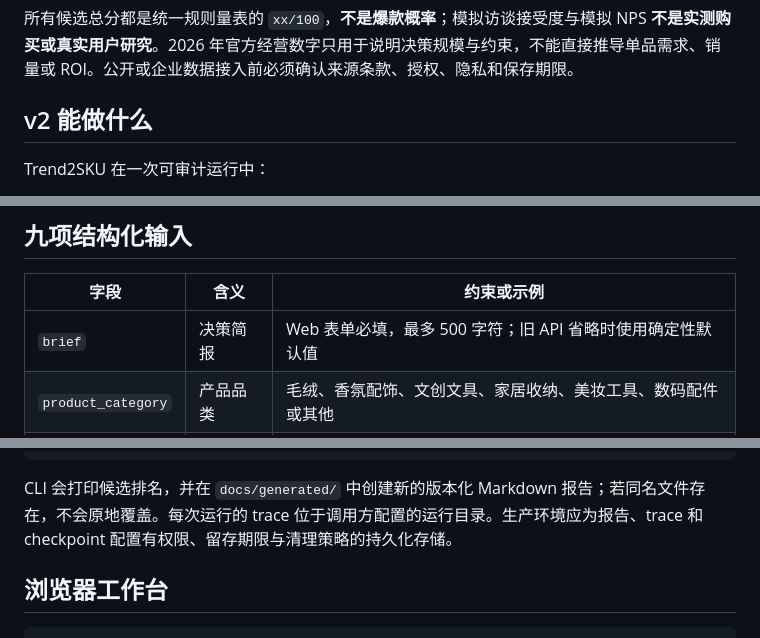
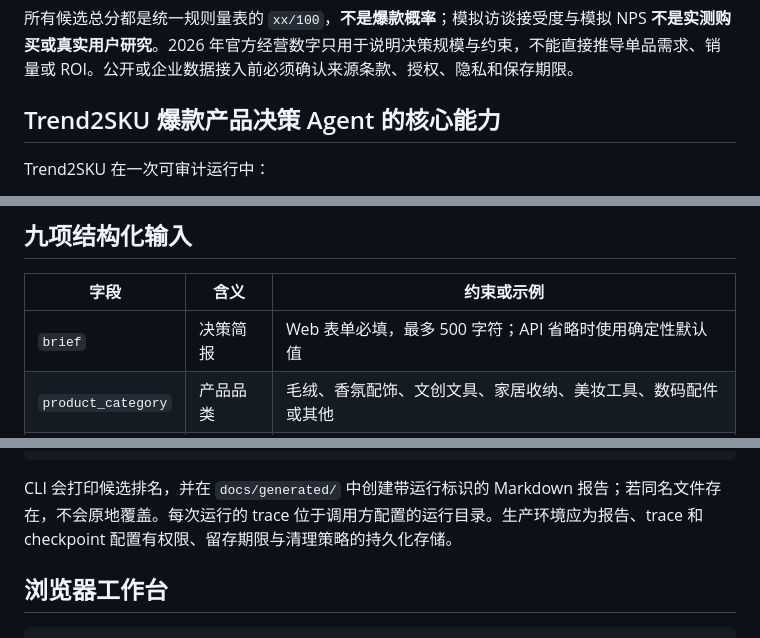
Before and after one commit to XxJjTt6/feishu-ai-pioneer-competition, a Markdown page: README.md, 3 parts joined by grey strips. GitHub-like rendering.

````diff
--- a/README.md
+++ b/README.md
@@ -18,7 +18,7 @@
 
 所有候选总分都是统一规则量表的 `xx/100`，**不是爆款概率**；模拟访谈接受度与模拟 NPS **不是实测购买或真实用户研究**。2026 年官方经营数字只用于说明决策规模与约束，不能直接推导单品需求、销量或 ROI。公开或企业数据接入前必须确认来源条款、授权、隐私和保存期限。
 
-## v2 能做什么
+## Trend2SKU 爆款产品决策 Agent 的核心能力
 
 Trend2SKU 在一次可审计运行中：
 
@@ -36,7 +36,7 @@ Trend2SKU 在一次可审计运行中：
 
 | 字段 | 含义 | 约束或示例 |
 |---|---|---|
-| `brief` | 决策简报 | Web 表单必填，最多 500 字符；旧 API 省略时使用确定性默认值 |
+| `brief` | 决策简报 | Web 表单必填，最多 500 字符；API 省略时使用确定性默认值 |
 | `product_category` | 产品品类 | 毛绒、香氛配饰、文创文具、家居收纳、美妆工具、数码配件或其他 |
 | `custom_category` | 自定义品类 | 最多 40 字符；仅当 `product_category=other` 时必填，否则规范化为空字符串 |
 | `target_segment` | 目标客群 | 学生、年轻职场人、IP 粉丝、礼赠人群、亲子家庭或收藏玩家 |
@@ -63,7 +63,7 @@ PYTHONPATH=backend MINISO_LLM_PROVIDER=offline \
   --brief "生成兼顾情绪价值、社交传播、毛利和全球本地化的候选组合"
 ```
 
-CLI 会打印候选排名，并在 `docs/generated/` 中创建新的版本化 Markdown 报告；若同名文件存在，不会原地覆盖。每次运行的 trace 位于调用方配置的运行目录。生产环境应为报告、trace 和 checkpoint 配置有权限、留存期限与清理策略的持久化存储。
+CLI 会打印候选排名，并在 `docs/generated/` 中创建带运行标识的 Markdown 报告；若同名文件存在，不会原地覆盖。每次运行的 trace 位于调用方配置的运行目录。生产环境应为报告、trace 和 checkpoint 配置有权限、留存期限与清理策略的持久化存储。
 
 ## 浏览器工作台
 
````
Also changed, not shown: other parts of README.md (+8 -17 lines).
